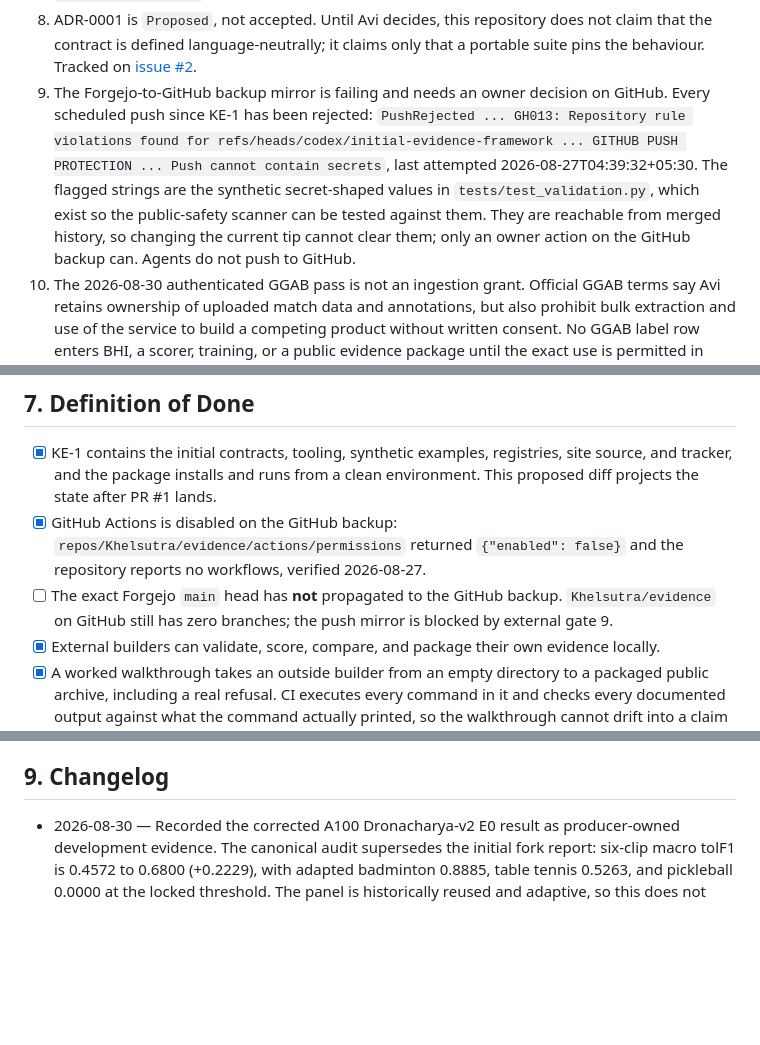
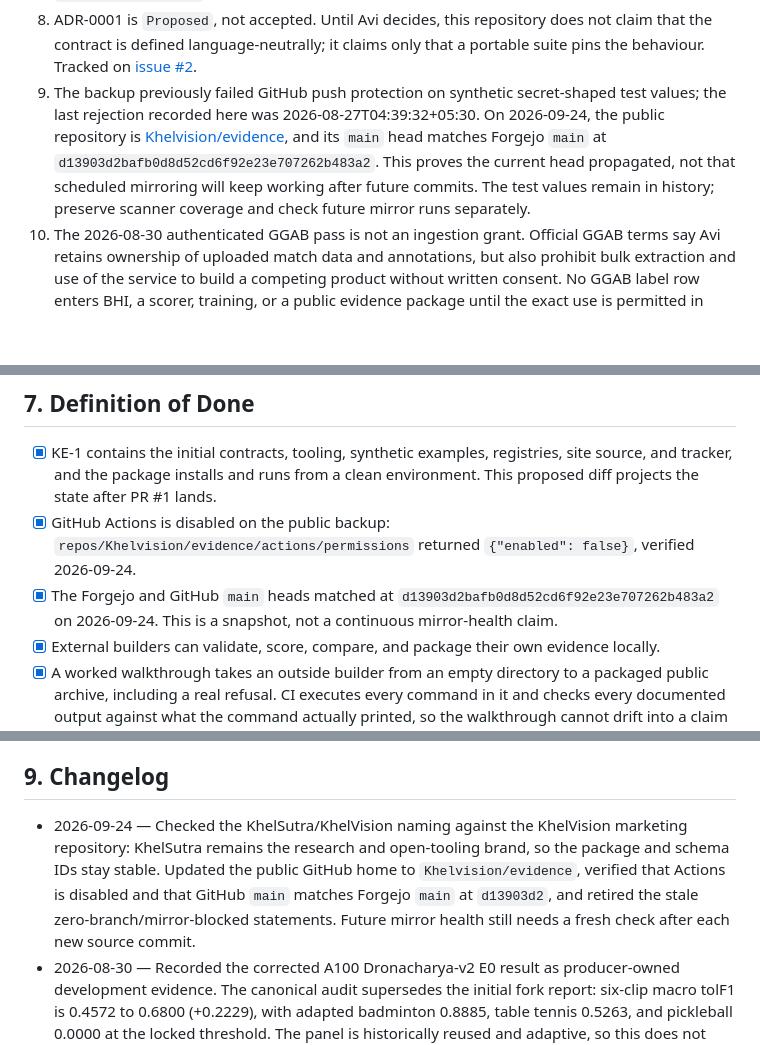
Before and after one commit to Khelvision/evidence, a Markdown page: docs/PROJECT.md, 3 parts joined by grey strips. GitHub-like rendering; blank space fills up the shorter version.

```diff
--- a/docs/PROJECT.md
+++ b/docs/PROJECT.md
@@ -130,13 +130,12 @@ stack rows.
 8. ADR-0001 is `Proposed`, not accepted. Until Avi decides, this repository does not claim that the
    contract is defined language-neutrally; it claims only that a portable suite pins the behaviour.
    Tracked on [issue #2](https://avis-pbook.tail651ec3.ts.net/Khelsutra/evidence/issues/2).
-9. The Forgejo-to-GitHub backup mirror is failing and needs an owner decision on GitHub. Every scheduled
-   push since KE-1 has been rejected: `PushRejected ... GH013: Repository rule violations found for
-   refs/heads/codex/initial-evidence-framework ... GITHUB PUSH PROTECTION ... Push cannot contain
-   secrets`, last attempted 2026-08-27T04:39:32+05:30. The flagged strings are the synthetic
-   secret-shaped values in `tests/test_validation.py`, which exist so the public-safety scanner can be
-   tested against them. They are reachable from merged history, so changing the current tip cannot clear
-   them; only an owner action on the GitHub backup can. Agents do not push to GitHub.
+9. The backup previously failed GitHub push protection on synthetic secret-shaped test values; the last
+   rejection recorded here was 2026-08-27T04:39:32+05:30. On 2026-09-24, the public repository is
+   [Khelvision/evidence](https://github.com/Khelvision/evidence), and its `main` head matches Forgejo
+   `main` at `d13903d2bafb0d8d52cd6f92e23e707262b483a2`. This proves the current head propagated,
+   not that scheduled mirroring will keep working after future commits. The test values remain in history;
+   preserve scanner coverage and check future mirror runs separately.
 10. The 2026-08-30 authenticated GGAB pass is not an ingestion grant. Official GGAB terms say Avi retains
    ownership of uploaded match data and annotations, but also prohibit bulk extraction and use of the
    service to build a competing product without written consent. No GGAB label row enters BHI, a scorer,
@@ -156,10 +155,11 @@ stack rows.
 - [x] KE-1 contains the initial contracts, tooling, synthetic examples, registries, site source, and
   tracker, and the package installs and runs from a clean environment. This proposed diff projects the
   state after PR #1 lands.
-- [x] GitHub Actions is disabled on the GitHub backup: `repos/Khelsutra/evidence/actions/permissions`
-  returned `{"enabled": false}` and the repository reports no workflows, verified 2026-08-27.
-- [ ] The exact Forgejo `main` head has **not** propagated to the GitHub backup. `Khelsutra/evidence` on
-  GitHub still has zero branches; the push mirror is blocked by external gate 9.
+- [x] GitHub Actions is disabled on the public backup: `repos/Khelvision/evidence/actions/permissions`
+  returned `{"enabled": false}`, verified 2026-09-24.
+- [x] The Forgejo and GitHub `main` heads matched at
+  `d13903d2bafb0d8d52cd6f92e23e707262b483a2` on 2026-09-24. This is a snapshot, not a
+  continuous mirror-health claim.
 - [x] External builders can validate, score, compare, and package their own evidence locally.
 - [x] A worked walkthrough takes an outside builder from an empty directory to a packaged public
   archive, including a real refusal. CI executes every command in it and checks every documented output
@@ -214,6 +214,11 @@ stack rows.
 
 ## 9. Changelog
 
+- 2026-09-24 — Checked the KhelSutra/KhelVision naming against the KhelVision marketing repository:
+  KhelSutra remains the research and open-tooling brand, so the package and schema IDs stay stable.
+  Updated the public GitHub home to `Khelvision/evidence`, verified that Actions is disabled and that
+  GitHub `main` matches Forgejo `main` at `d13903d2`, and retired the stale zero-branch/mirror-blocked
+  statements. Future mirror health still needs a fresh check after each new source commit.
 - 2026-08-30 — Recorded the corrected A100 Dronacharya-v2 E0 result as producer-owned development
   evidence. The canonical audit supersedes the initial fork report: six-clip macro tolF1 is 0.4572 to
   0.6800 (+0.2229), with adapted badminton 0.8885, table tennis 0.5263, and pickleball 0.0000 at the
```
Also changed, not shown: other parts of docs/PROJECT.md (+2 -2 lines), README.md (+7 -1 lines), docs/CONFORMANCE.md (+1 -1 lines).
